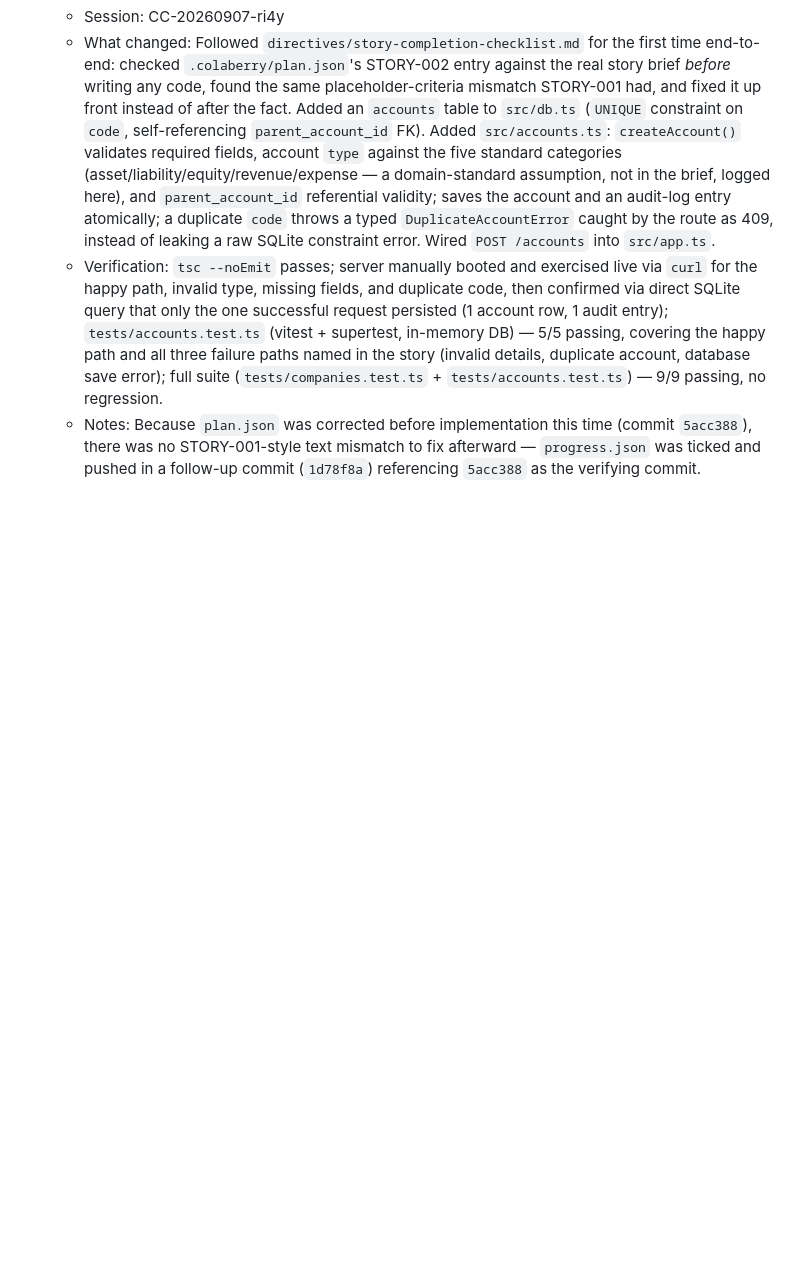
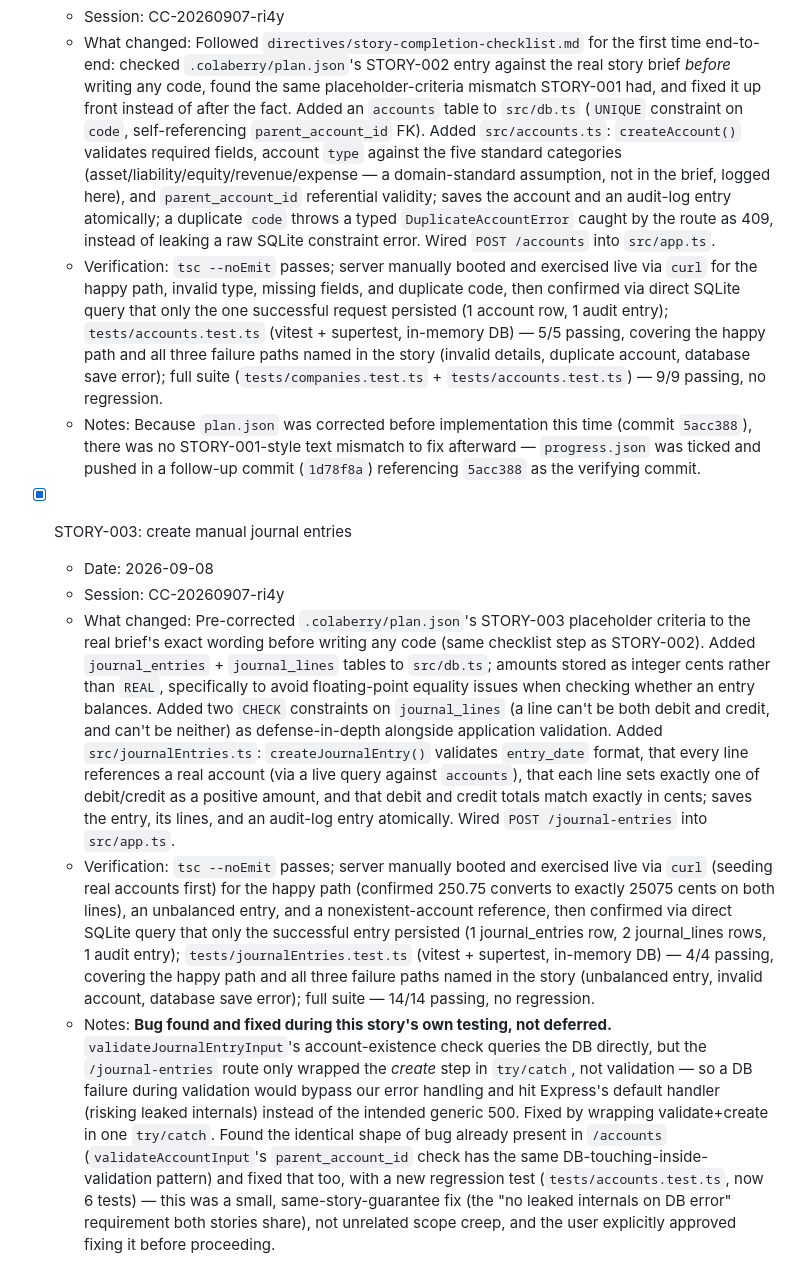
Before and after one commit to baidhani/Ledgerly-Smart-Accounting, a Markdown page: PROGRESS.md, the part around the change. GitHub-like rendering; blank space fills up the shorter version.

Commit message:
PROGRESS.md: log STORY-003 journal entries build
Story: STORY-003

```diff
--- a/PROGRESS.md
+++ b/PROGRESS.md
@@ -41,3 +41,10 @@
   - What changed: Followed `directives/story-completion-checklist.md` for the first time end-to-end: checked `.colaberry/plan.json`'s STORY-002 entry against the real story brief *before* writing any code, found the same placeholder-criteria mismatch STORY-001 had, and fixed it up front instead of after the fact. Added an `accounts` table to `src/db.ts` (`UNIQUE` constraint on `code`, self-referencing `parent_account_id` FK). Added `src/accounts.ts`: `createAccount()` validates required fields, account `type` against the five standard categories (asset/liability/equity/revenue/expense — a domain-standard assumption, not in the brief, logged here), and `parent_account_id` referential validity; saves the account and an audit-log entry atomically; a duplicate `code` throws a typed `DuplicateAccountError` caught by the route as 409, instead of leaking a raw SQLite constraint error. Wired `POST /accounts` into `src/app.ts`.
   - Verification: `tsc --noEmit` passes; server manually booted and exercised live via `curl` for the happy path, invalid type, missing fields, and duplicate code, then confirmed via direct SQLite query that only the one successful request persisted (1 account row, 1 audit entry); `tests/accounts.test.ts` (vitest + supertest, in-memory DB) — 5/5 passing, covering the happy path and all three failure paths named in the story (invalid details, duplicate account, database save error); full suite (`tests/companies.test.ts` + `tests/accounts.test.ts`) — 9/9 passing, no regression.
   - Notes: Because `plan.json` was corrected before implementation this time (commit `5acc388`), there was no STORY-001-style text mismatch to fix afterward — `progress.json` was ticked and pushed in a follow-up commit (`1d78f8a`) referencing `5acc388` as the verifying commit.
+
+- [x] STORY-003: create manual journal entries
+  - Date: 2026-09-08
+  - Session: CC-20260907-ri4y
+  - What changed: Pre-corrected `.colaberry/plan.json`'s STORY-003 placeholder criteria to the real brief's exact wording before writing any code (same checklist step as STORY-002). Added `journal_entries` + `journal_lines` tables to `src/db.ts`; amounts stored as integer cents rather than `REAL`, specifically to avoid floating-point equality issues when checking whether an entry balances. Added two `CHECK` constraints on `journal_lines` (a line can't be both debit and credit, and can't be neither) as defense-in-depth alongside application validation. Added `src/journalEntries.ts`: `createJournalEntry()` validates `entry_date` format, that every line references a real account (via a live query against `accounts`), that each line sets exactly one of debit/credit as a positive amount, and that debit and credit totals match exactly in cents; saves the entry, its lines, and an audit-log entry atomically. Wired `POST /journal-entries` into `src/app.ts`.
+  - Verification: `tsc --noEmit` passes; server manually booted and exercised live via `curl` (seeding real accounts first) for the happy path (confirmed 250.75 converts to exactly 25075 cents on both lines), an unbalanced entry, and a nonexistent-account reference, then confirmed via direct SQLite query that only the successful entry persisted (1 journal_entries row, 2 journal_lines rows, 1 audit entry); `tests/journalEntries.test.ts` (vitest + supertest, in-memory DB) — 4/4 passing, covering the happy path and all three failure paths named in the story (unbalanced entry, invalid account, database save error); full suite — 14/14 passing, no regression.
+  - Notes: **Bug found and fixed during this story's own testing, not deferred.** `validateJournalEntryInput`'s account-existence check queries the DB directly, but the `/journal-entries` route only wrapped the *create* step in `try/catch`, not validation — so a DB failure during validation would bypass our error handling and hit Express's default handler (risking leaked internals) instead of the intended generic 500. Fixed by wrapping validate+create in one `try/catch`. Found the identical shape of bug already present in `/accounts` (`validateAccountInput`'s `parent_account_id` check has the same DB-touching-inside-validation pattern) and fixed that too, with a new regression test (`tests/accounts.test.ts`, now 6 tests) — this was a small, same-story-guarantee fix (the "no leaked internals on DB error" requirement both stories share), not unrelated scope creep, and the user explicitly approved fixing it before proceeding.
```
